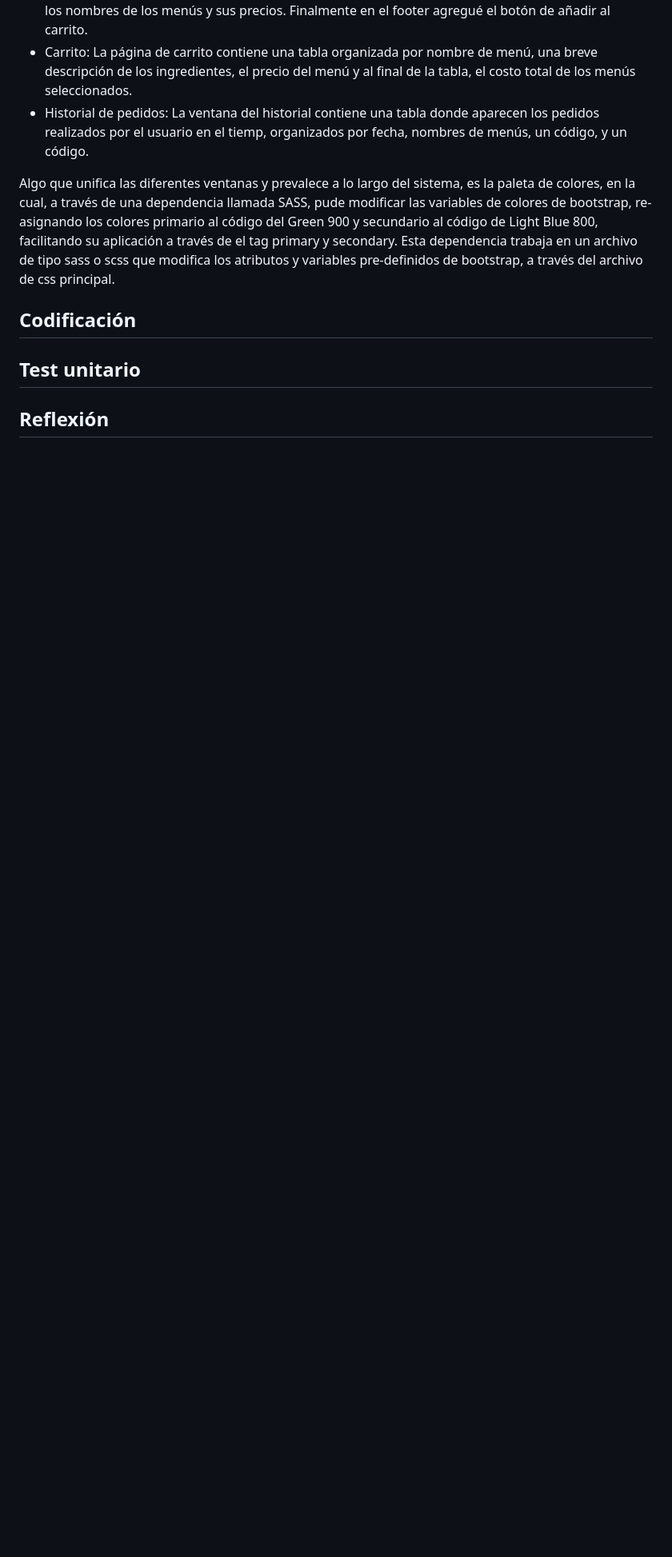
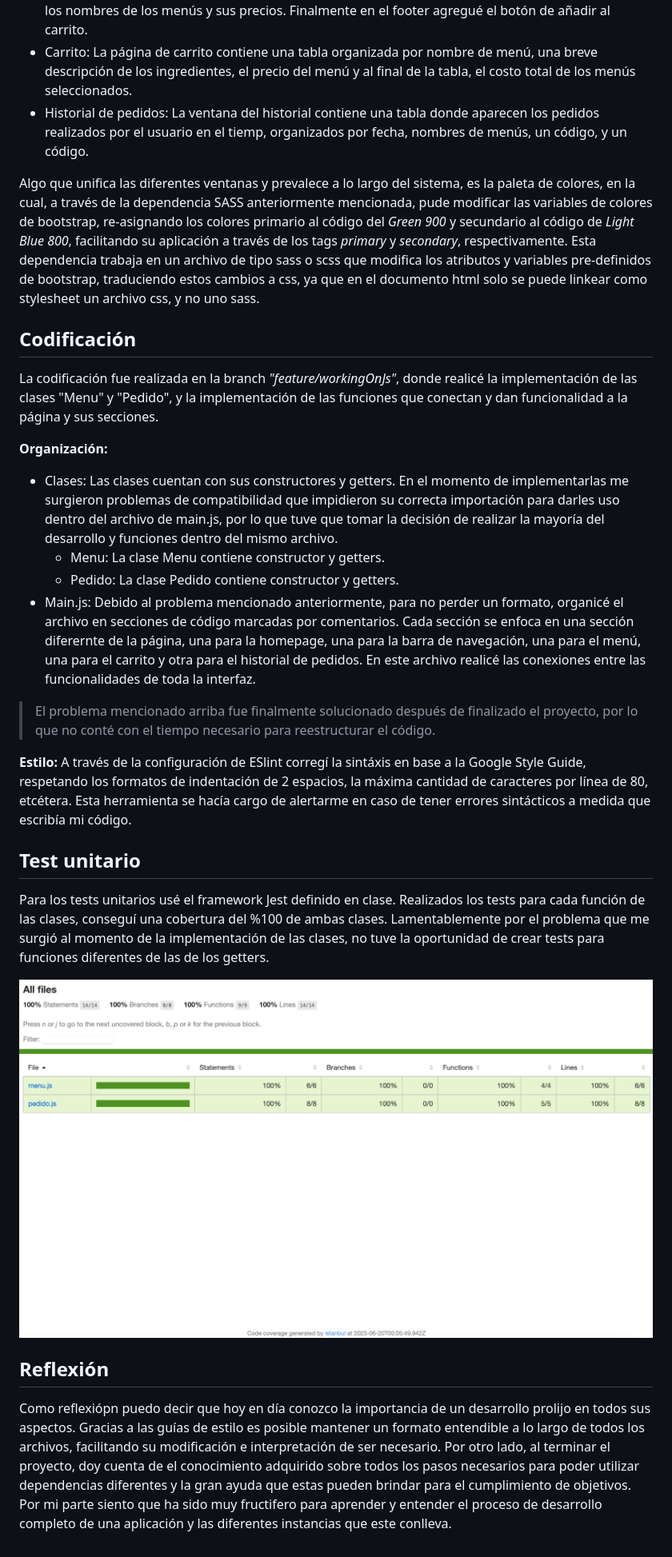
Before and after one commit to ORT-FIS-2023S1/obligatorio-mazzini, a Markdown page: docs/informe2.md, the part around the change printed below. Shown: that part at 80% size. GitHub-like rendering; pictures changed too: docs/Imágenes informe 2/codeCoverage.png (added); blank space fills up the shorter version.

Commit message:
Informe terminado

```diff
--- a/docs/informe2.md
+++ b/docs/informe2.md
@@ -45,15 +54,44 @@ Las ventanas en el documento de html están divididas por secciones:
 - Historial de pedidos: La ventana del historial contiene una tabla donde aparecen los pedidos realizados por el usuario en el tiemp,
     organizados por fecha, nombres de menús, un código, y un código.
 
-Algo que unifica las diferentes ventanas y prevalece a lo largo del sistema, es la paleta de colores, en la cual, a través de una dependencia llamada SASS, pude modificar las variables de colores de bootstrap, re-asignando los colores primario al código del Green 900 y secundario
-al código de Light Blue 800, facilitando su aplicación a través de el tag primary y secondary.
-Esta dependencia trabaja en un archivo de tipo sass o scss que modifica los atributos y variables pre-definidos de bootstrap, a través del
-archivo de css principal.
-
-
+Algo que unifica las diferentes ventanas y prevalece a lo largo del sistema, es la paleta de colores, en la cual, a través de la dependencia SASS anteriormente mencionada, pude modificar las variables de colores de bootstrap, re-asignando los colores primario al código del *Green 900*
+y secundario al código de *Light Blue 800*, facilitando su aplicación a través de los tags *primary* y *secondary*, respectivamente.
+Esta dependencia trabaja en un archivo de tipo sass o scss que modifica los atributos y variables pre-definidos de bootstrap, traduciendo estos
+cambios a css, ya que en el documento html solo se puede linkear como stylesheet un archivo css, y no uno sass.
 
 ## Codificación
+La codificación fue realizada en la branch *"feature/workingOnJs"*, donde realicé la implementación de las clases "Menu" y "Pedido", y la implementación de las funciones que conectan y dan funcionalidad a la página y sus secciones.
+
+**Organización:**
+- Clases: Las clases cuentan con sus constructores y getters. En el momento de implementarlas me surgieron problemas de compatibilidad que
+    impidieron su correcta importación para darles uso dentro del archivo de main.js, por lo que tuve que tomar la decisión de realizar la mayoría del desarrollo y funciones dentro del mismo archivo.
+    - Menu: La clase Menu contiene constructor y getters.
+    - Pedido: La clase Pedido contiene constructor y getters.
+- Main.js: Debido al problema mencionado anteriormente, para no perder un formato, organicé el archivo en secciones de código marcadas por
+    comentarios. Cada sección se enfoca en una sección diferernte de la página, una para la homepage, una para la barra de navegación,
+    una para el menú, una para el carrito y otra para el historial de pedidos.
+    En este archivo realicé las conexiones entre las funcionalidades de toda la interfaz.
+
+>El problema mencionado arriba fue finalmente solucionado después de finalizado el proyecto, por lo que no conté con el tiempo necesario
+para reestructurar el código.
+
+**Estilo:** A través de la configuración de ESlint corregí la sintáxis en base a la Google Style Guide, respetando los formatos de indentación
+    de 2 espacios, la máxima cantidad de caracteres por línea de 80, etcétera.
+    Esta herramienta se hacía cargo de alertarme en caso de tener errores sintácticos a medida que escribía mi código.
 
 ## Test unitario
+Para los tests unitarios usé el framework Jest definido en clase. Realizados los tests para cada función de las clases,
+conseguí una cobertura del %100 de ambas clases.
+Lamentablemente por el problema que me surgió al momento de la implementación de las clases, no tuve la oportunidad de crear tests para
+funciones diferentes de las de los getters.
+
+![Code Coverage](/docs/Im%C3%A1genes%20informe%202/codeCoverage.png "Jest")
 
 ## Reflexión
+Como reflexiópn puedo decir que hoy en día conozco la importancia de un desarrollo prolijo en todos sus aspectos. Gracias a las guías
+de estilo es posible mantener un formato entendible a lo largo de todos los archivos, facilitando su modificación e interpretación
+de ser necesario.
+Por otro lado, al terminar el proyecto, doy cuenta de el conocimiento adquirido sobre todos los pasos necesarios para poder
+utilizar dependencias diferentes y la gran ayuda que estas pueden brindar para el cumplimiento de objetivos.
+Por mi parte siento que ha sido muy fructifero para aprender y entender el proceso de desarrollo completo de una aplicación y las
+diferentes instancias que este conlleva.
```
Also changed, not shown: other parts of docs/informe2.md (+11 -2 lines).
